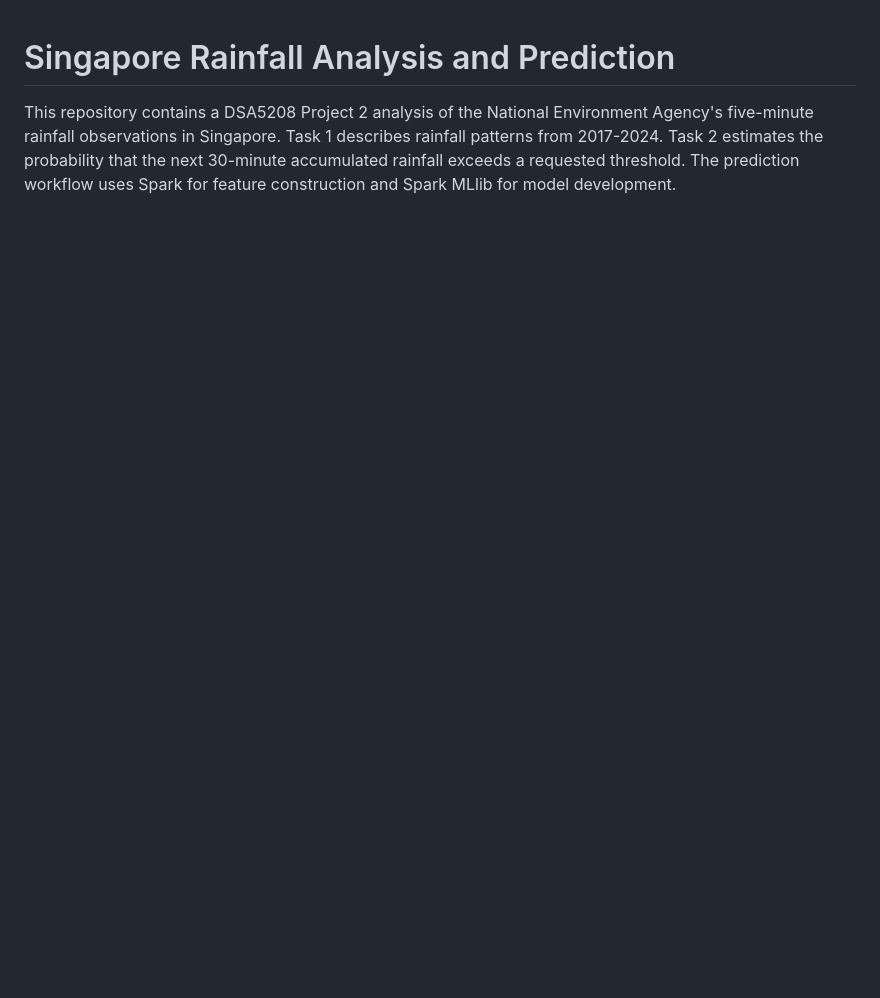
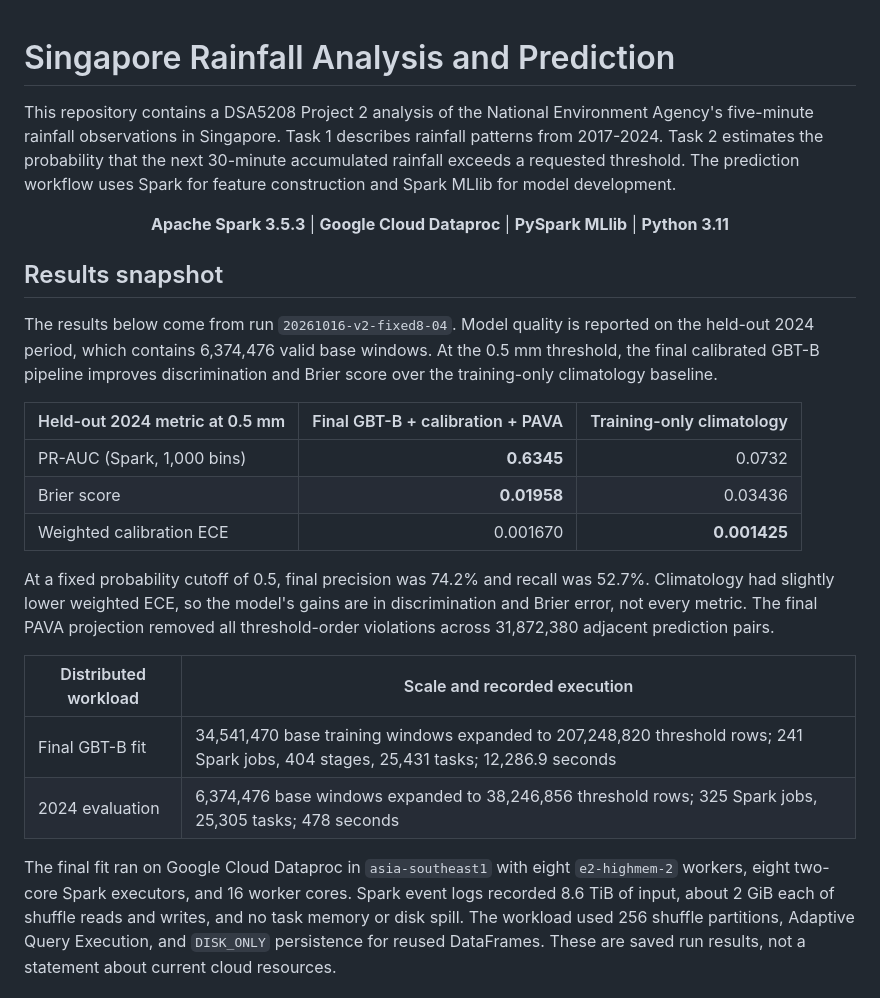
Before and after one commit to damminhtien/sg-rainfall-distributed-analysis-and-prediction, a Markdown page: README.md, the part around one of its changes. GitHub-like rendering; blank space fills up the shorter version.

Commit message:
docs: showcase distributed rainfall results in README

```diff
--- a/README.md
+++ b/README.md
@@ -6,3 +6,41 @@ Task 1 describes rainfall patterns from 2017-2024. Task 2 estimates the
 probability that the next 30-minute accumulated rainfall exceeds a requested
 threshold. The prediction workflow uses Spark for feature construction and
 Spark MLlib for model development.
+
+<p align="center">
+  <strong>Apache Spark 3.5.3</strong> | <strong>Google Cloud Dataproc</strong> |
+  <strong>PySpark MLlib</strong> | <strong>Python 3.11</strong>
+</p>
+
+## Results snapshot
+
+The results below come from run `20261016-v2-fixed8-04`. Model quality is
+reported on the held-out 2024 period, which contains 6,374,476 valid base
+windows. At the 0.5 mm threshold, the final calibrated GBT-B pipeline improves
+discrimination and Brier score over the training-only climatology baseline.
+
+| Held-out 2024 metric at 0.5 mm | Final GBT-B + calibration + PAVA | Training-only climatology |
+|---|---:|---:|
+| PR-AUC (Spark, 1,000 bins) | **0.6345** | 0.0732 |
+| Brier score | **0.01958** | 0.03436 |
+| Weighted calibration ECE | 0.001670 | **0.001425** |
+
+At a fixed probability cutoff of 0.5, final precision was 74.2% and recall was
+52.7%. Climatology had slightly lower weighted ECE, so the model's gains are in
+discrimination and Brier error, not every metric. The final PAVA projection
+removed all threshold-order violations across 31,872,380 adjacent prediction
+pairs.
+
+| Distributed workload | Scale and recorded execution |
+|---|---|
+| Final GBT-B fit | 34,541,470 base training windows expanded to 207,248,820 threshold rows; 241 Spark jobs, 404 stages, 25,431 tasks; 12,286.9 seconds |
+| 2024 evaluation | 6,374,476 base windows expanded to 38,246,856 threshold rows; 325 Spark jobs, 25,305 tasks; 478 seconds |
+
+The final fit ran on Google Cloud Dataproc in `asia-southeast1` with eight
+`e2-highmem-2` workers, eight two-core Spark executors, and 16 worker cores.
+Spark event logs recorded 8.6 TiB of input, about 2 GiB each of shuffle reads
+and writes, and no task memory or disk spill. The workload used 256 shuffle
+partitions, Adaptive Query Execution, and `DISK_ONLY` persistence for reused
+DataFrames. These are saved run results, not a statement about current cloud
+resources.
+
```
Also changed, not shown: other parts of README.md (+44 -0 lines).
